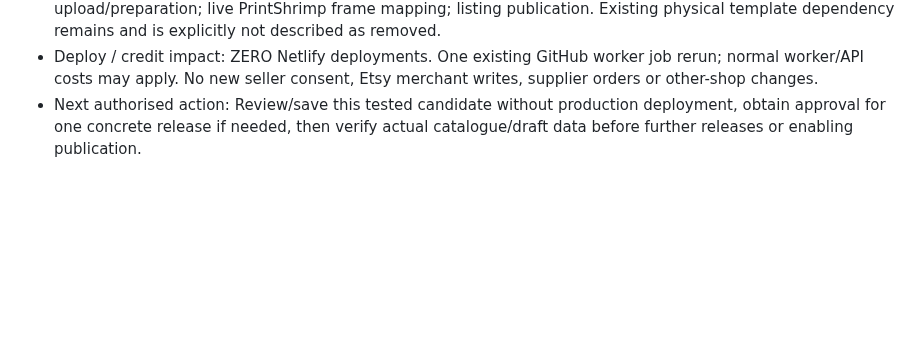
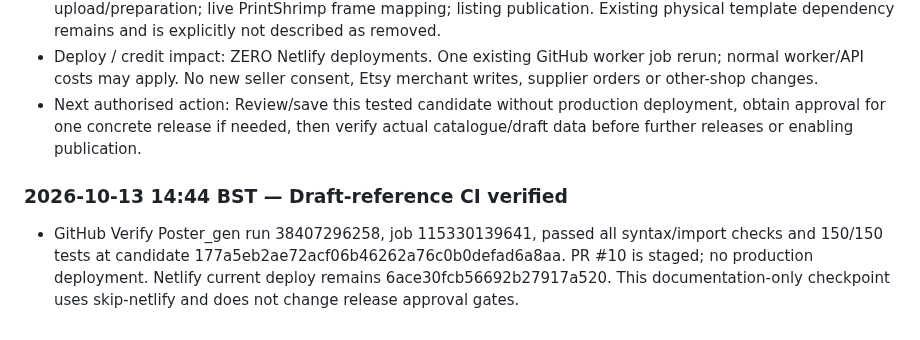
Before and after one commit to sapiverpress-studio/Poster_gen, a Markdown page: docs/PROJECT_STATUS.md, the part around the change. GitHub-like rendering; blank space fills up the shorter version.

Commit message:
Record 150 passing draft-reference CI checks [skip netlify]

```diff
--- a/docs/PROJECT_STATUS.md
+++ b/docs/PROJECT_STATUS.md
@@ -647,3 +647,6 @@ No Etsy listing or PrintShrimp order was created. Production deploy settings lef
 - Not verified / blocked: Whether the owner's shop contains a saved twelve-option draft; full physical upload/preparation; live PrintShrimp frame mapping; listing publication. Existing physical template dependency remains and is explicitly not described as removed.
 - Deploy / credit impact: ZERO Netlify deployments. One existing GitHub worker job rerun; normal worker/API costs may apply. No new seller consent, Etsy merchant writes, supplier orders or other-shop changes.
 - Next authorised action: Review/save this tested candidate without production deployment, obtain approval for one concrete release if needed, then verify actual catalogue/draft data before further releases or enabling publication.
+
+### 2026-10-13 14:44 BST — Draft-reference CI verified
+- GitHub Verify Poster_gen run 38407296258, job 115330139641, passed all syntax/import checks and 150/150 tests at candidate 177a5eb2ae72acf06b46262a76c0b0defad6a8aa. PR #10 is staged; no production deployment. Netlify current deploy remains 6ace30fcb56692b27917a520. This documentation-only checkpoint uses skip-netlify and does not change release approval gates.
```
